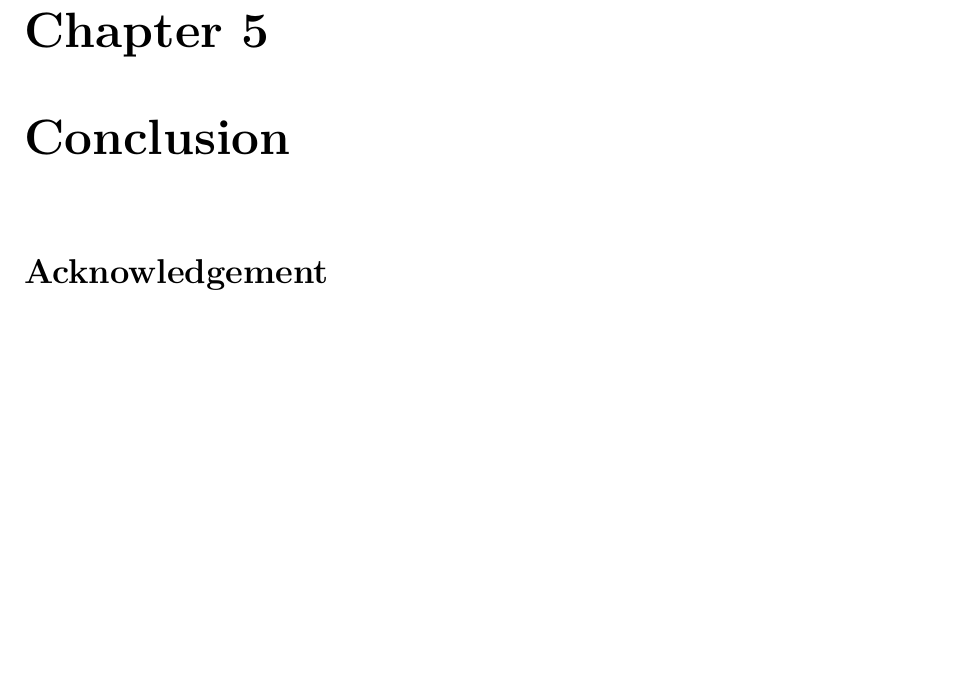
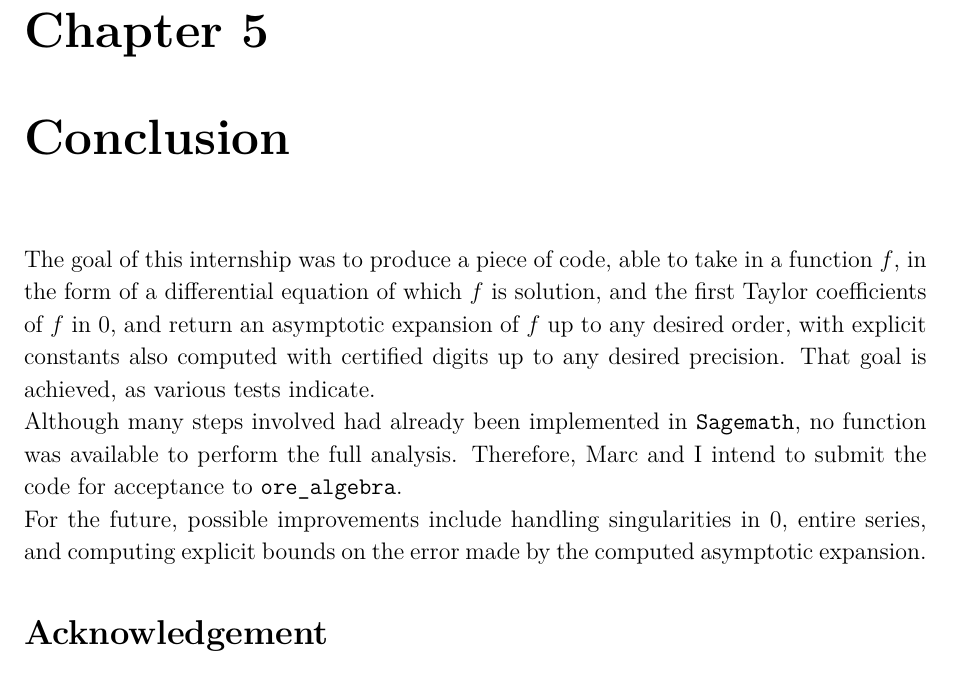
Before and after one commit to b1ch0u/singularity_analysis, a LaTeX thesis (rapport/main.tex, which reads rapport/sections/conclusion.tex): part of page 21 of 22, cut so that both start at the same text, the shorter picture padded with empty space. The pictures show the PDF file rapport/main.pdf that the author committed with the source.

Commit message:
add mini conclusion

```diff
--- a/rapport/sections/conclusion.tex
+++ b/rapport/sections/conclusion.tex
@@ -3,6 +3,13 @@
 \begin{document}
 
 \chapter{Conclusion}
+
+The goal of this internship was to produce a piece of code, able to take in a function $f$, in the form of a differential equation of which $f$ is solution, and the first Taylor coefficients of $f$ in 0, and return an asymptotic expansion of $f$ up to any desired order, with explicit constants also computed with certified digits up to any desired precision. That goal is achieved, as various tests indicate.
+
+Although many steps involved had already been implemented in \verb|Sagemath|, no function was available to perform the full analysis.
+Therefore, Marc and I intend to submit the code for acceptance to \py{ore_algebra}.
+
+For the future, possible improvements include handling singularities in 0, entire series, and computing explicit bounds on the error made by the computed asymptotic expansion.
 
 \section*{Acknowledgement}
 
```
Also changed, not shown: rapport/main.pdf.
